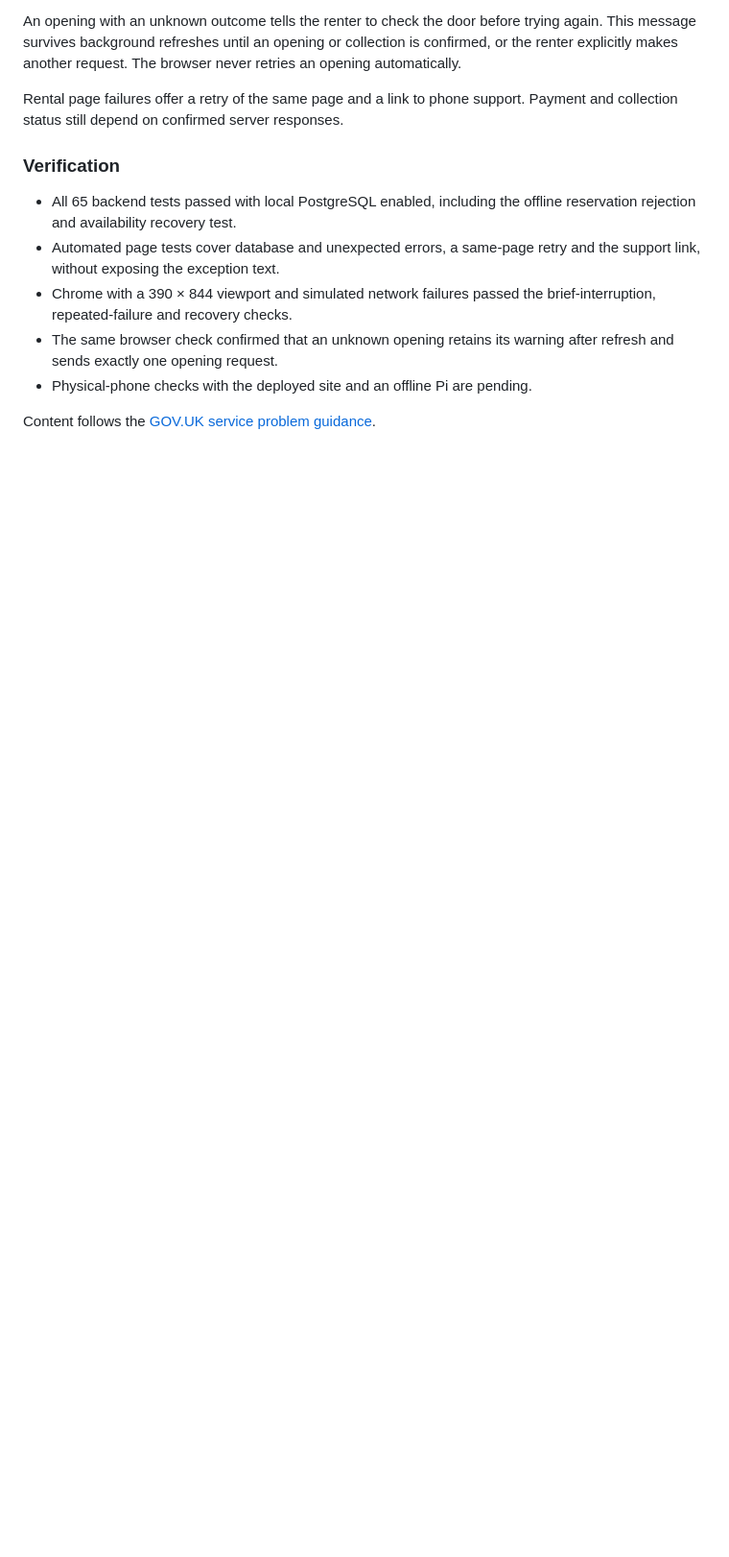
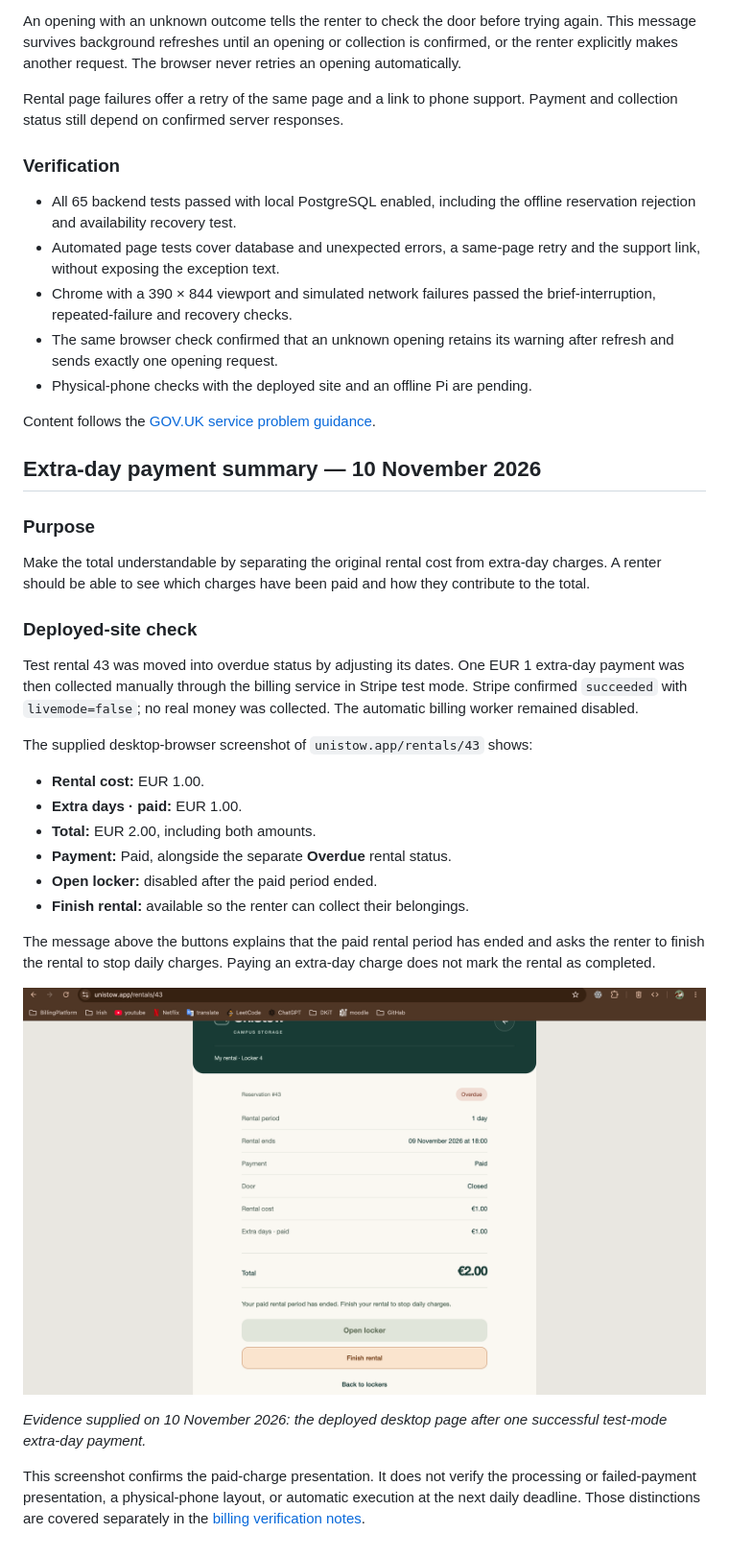
Before and after one commit to nikitsya/UniStow, a Markdown page: docs/usability-testing.md, the part around the change. Shown at 96% size. Drawn GitHub-style; pictures changed too: docs/images/overdue-rental-payment-summary.png (added); blank space fills up the shorter version.

Commit message:
Document the overdue payment summary test
Add screenshot evidence for rental 43 showing the rental cost,
paid extra-day charge and combined total on the deployed site.

Record the test-mode payment and distinguish verified behaviour
from checks that remain pending.

```diff
--- a/docs/usability-testing.md
+++ b/docs/usability-testing.md
@@ -162,3 +162,41 @@ Payment and collection status still depend on confirmed server responses.
 
 Content follows
 the [GOV.UK service problem guidance](https://design-system.service.gov.uk/patterns/problem-with-the-service-pages/).
+
+## Extra-day payment summary — 10 November 2026
+
+### Purpose
+
+Make the total understandable by separating the original rental cost from
+extra-day charges. A renter should be able to see which charges have been paid
+and how they contribute to the total.
+
+### Deployed-site check
+
+Test rental 43 was moved into overdue status by adjusting its dates. One EUR 1
+extra-day payment was then collected manually through the billing service in
+Stripe test mode. Stripe confirmed `succeeded` with `livemode=false`; no real
+money was collected. The automatic billing worker remained disabled.
+
+The supplied desktop-browser screenshot of `unistow.app/rentals/43` shows:
+
+- **Rental cost:** EUR 1.00.
+- **Extra days · paid:** EUR 1.00.
+- **Total:** EUR 2.00, including both amounts.
+- **Payment:** Paid, alongside the separate **Overdue** rental status.
+- **Open locker:** disabled after the paid period ended.
+- **Finish rental:** available so the renter can collect their belongings.
+
+The message above the buttons explains that the paid rental period has ended
+and asks the renter to finish the rental to stop daily charges. Paying an
+extra-day charge does not mark the rental as completed.
+
+![Rental 43 showing a EUR 1 rental cost, EUR 1 paid extra-day charge and EUR 2 total](images/overdue-rental-payment-summary.png)
+
+*Evidence supplied on 10 November 2026: the deployed desktop page after one
+successful test-mode extra-day payment.*
+
+This screenshot confirms the paid-charge presentation. It does not verify the
+processing or failed-payment presentation, a physical-phone layout, or automatic
+execution at the next daily deadline. Those distinctions are covered separately
+in the [billing verification notes](database.md#rental-payment-summary).
```
Also changed, not shown: docs/database.md (+6 -1 lines).
